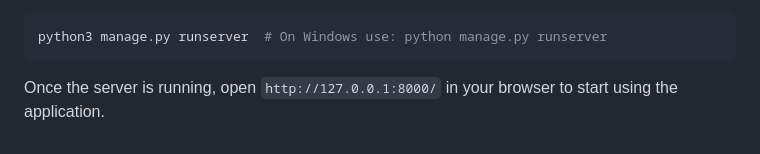
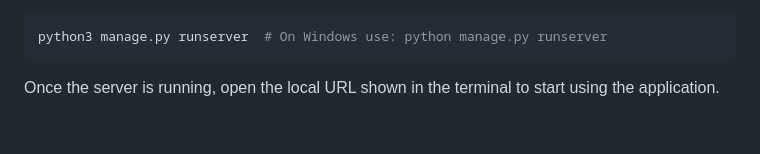
Before and after one commit to steph-xue/network, a Markdown page: README.md, the part around the change. GitHub-like rendering.

````diff
--- a/README.md
+++ b/README.md
@@ -202,4 +202,4 @@ This runs the application locally.
 python3 manage.py runserver  # On Windows use: python manage.py runserver
 ```
 
-Once the server is running, open `http://127.0.0.1:8000/` in your browser to start using the application.
+Once the server is running, open the local URL shown in the terminal to start using the application.
````
